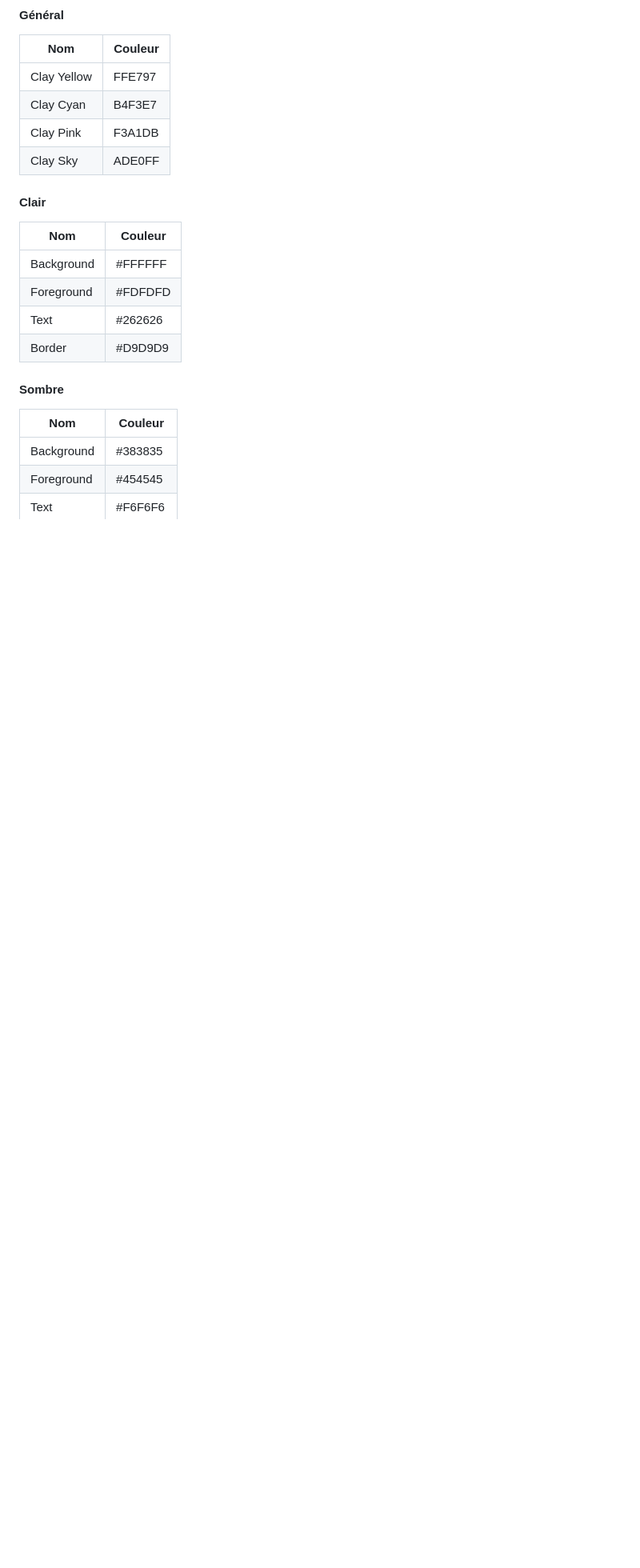
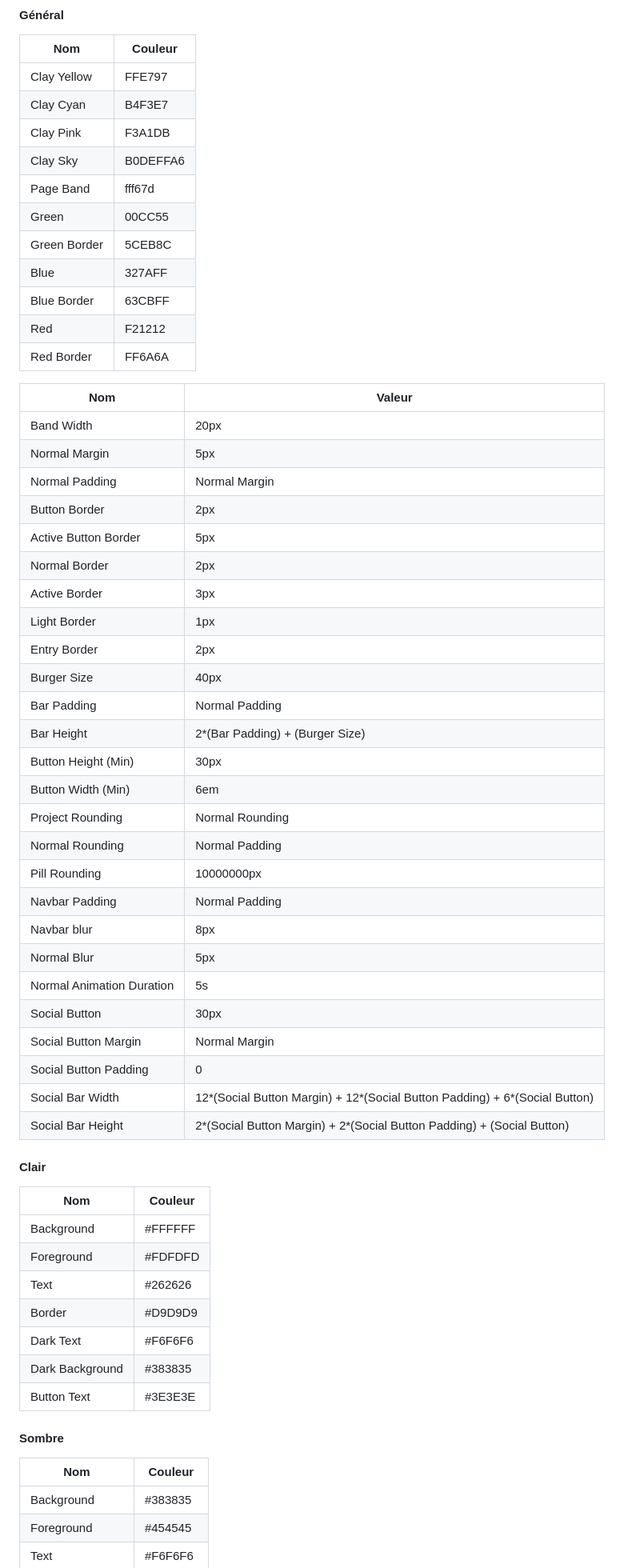
Before and after one commit to N1coc4colA/Portfolio, a Markdown page: CDC.md, the part around one of its changes. Shown at 80% size. Rendered like a GitHub page; blank space fills up the shorter version.

Commit message:
Update CDC, Grpahic Charter content

```diff
--- a/CDC.md
+++ b/CDC.md
@@ -90,7 +90,43 @@ Ce projet consiste à créer un site web personnel servant de portfolio. Il pré
 | Clay Yellow | FFE797 |
 | Clay Cyan | B4F3E7 |
 | Clay Pink | F3A1DB |
-| Clay Sky | ADE0FF |
+| Clay Sky | B0DEFFA6 |
+| Page Band | fff67d |
+| Green | 00CC55 |
+| Green Border | 5CEB8C |
+| Blue | 327AFF |
+| Blue Border | 63CBFF |
+| Red | F21212 |
+| Red Border | FF6A6A |
+
+| Nom | Valeur |
+|--|--|
+| Band Width | 20px |
+| Normal Margin | 5px |
+| Normal Padding | Normal Margin |
+| Button Border | 2px |
+| Active Button Border | 5px |
+| Normal Border | 2px |
+| Active Border | 3px |
+| Light Border | 1px |
+| Entry Border | 2px |
+| Burger Size | 40px |
+| Bar Padding | Normal Padding |
+| Bar Height | 2*(Bar Padding) + (Burger Size) |
+| Button Height (Min) | 30px |
+| Button Width (Min) | 6em |
+| Project Rounding | Normal Rounding |
+| Normal Rounding | Normal Padding |
+| Pill Rounding | 10000000px |
+| Navbar Padding | Normal Padding |
+| Navbar blur | 8px |
+| Normal Blur | 5px |
+| Normal Animation Duration | 5s |
+| Social Button | 30px |
+| Social Button Margin | Normal Margin |
+| Social Button Padding | 0 |
+| Social Bar Width | 12*(Social Button Margin) + 12*(Social Button Padding) + 6*(Social Button) |
+| Social Bar Height | 2*(Social Button Margin) + 2*(Social Button Padding) + (Social Button) |
 
 #### **Clair**
 
@@ -100,6 +136,9 @@ Ce projet consiste à créer un site web personnel servant de portfolio. Il pré
 | Foreground | #FDFDFD |
 | Text | #262626 |
 | Border | #D9D9D9 |
+| Dark Text | #F6F6F6 |
+| Dark Background | #383835 |
+| Button Text | #3E3E3E |
 
 #### **Sombre**
 
```
Also changed, not shown: other parts of CDC.md (+4 -1 lines).
